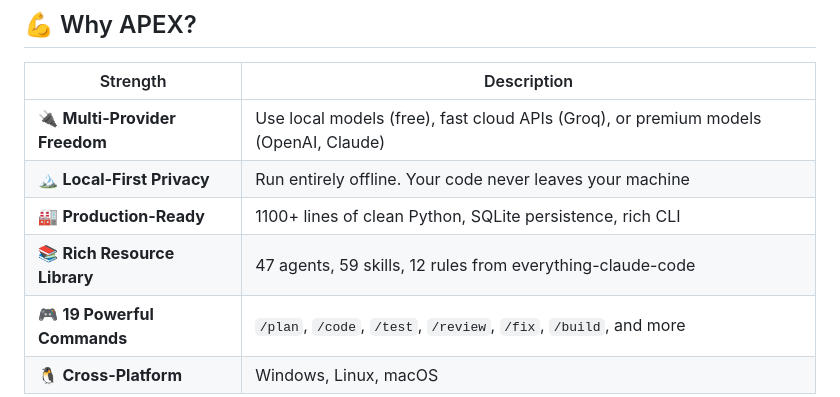
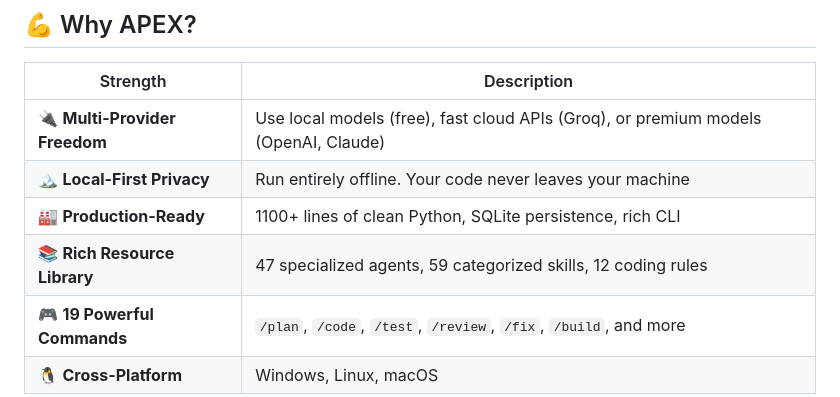
Before and after one commit to medissaoui711/zada, a Markdown page: README.md, the part around the change. GitHub-like rendering.

Commit message:
docs: remove everything-claude-code reference from table

```diff
--- a/README.md
+++ b/README.md
@@ -40,7 +40,7 @@ Built for developers who want **flexibility**, **privacy**, and **power** in the
 | 🔌 **Multi-Provider Freedom** | Use local models (free), fast cloud APIs (Groq), or premium models (OpenAI, Claude) |
 | 🏔️ **Local-First Privacy** | Run entirely offline. Your code never leaves your machine |
 | 🏭 **Production-Ready** | 1100+ lines of clean Python, SQLite persistence, rich CLI |
-| 📚 **Rich Resource Library** | 47 agents, 59 skills, 12 rules from everything-claude-code |
+| 📚 **Rich Resource Library** | 47 specialized agents, 59 categorized skills, 12 coding rules |
 | 🎮 **19 Powerful Commands** | `/plan`, `/code`, `/test`, `/review`, `/fix`, `/build`, and more |
 | 🐧 **Cross-Platform** | Windows, Linux, macOS |
 
```
